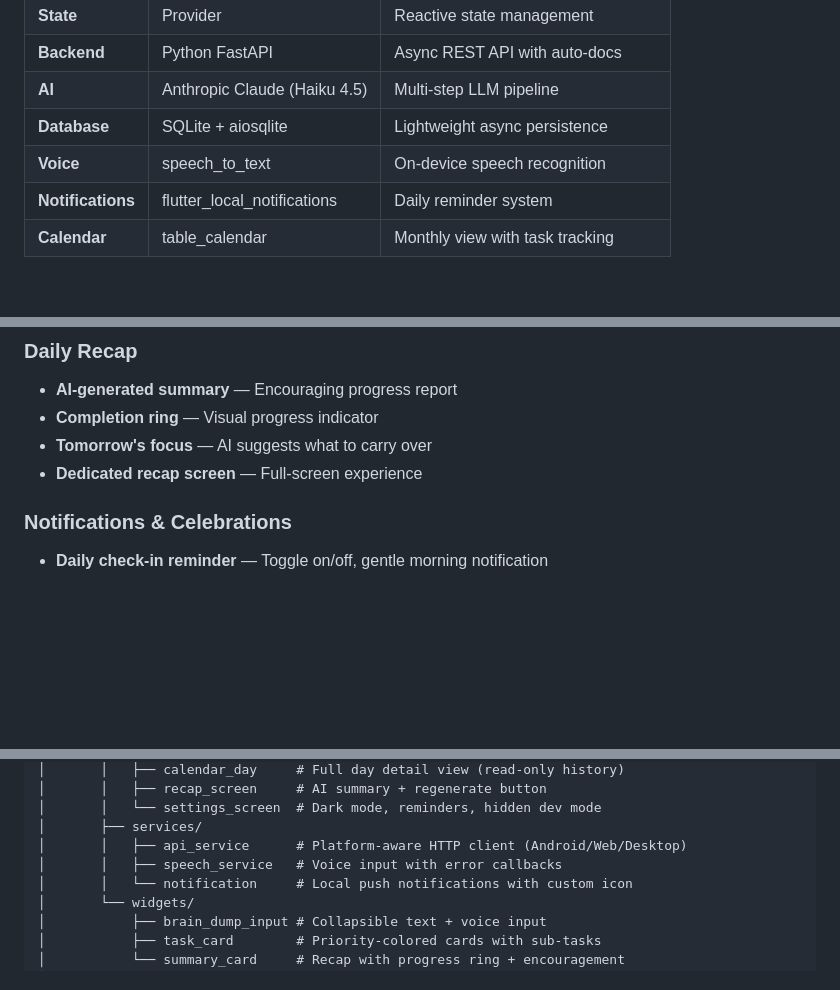
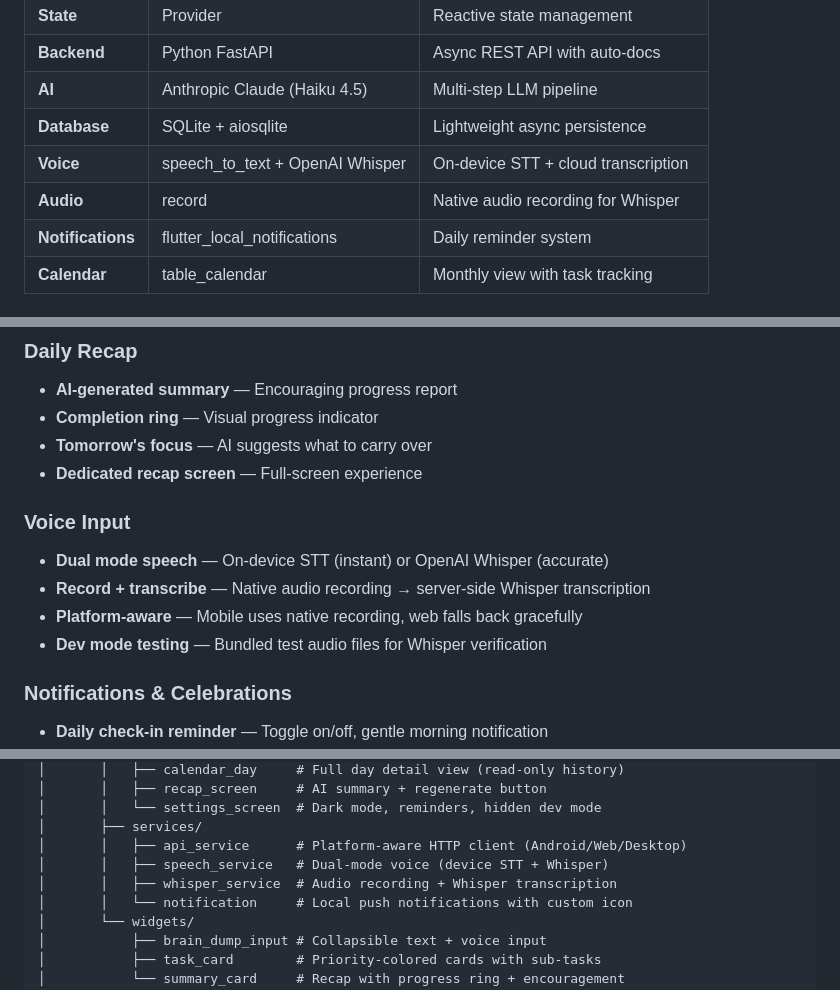
Before and after one commit to SeaL773/clarity, a Markdown page: README.md, 3 parts joined by grey strips. GitHub-like rendering; blank space fills up the shorter version.

Commit message:
docs: add Whisper voice input to README

```diff
--- a/README.md
+++ b/README.md
@@ -74,7 +74,8 @@ Each step has its own **dedicated prompt** designed for the task — not one gen
 | **Backend** | Python FastAPI | Async REST API with auto-docs |
 | **AI** | Anthropic Claude (Haiku 4.5) | Multi-step LLM pipeline |
 | **Database** | SQLite + aiosqlite | Lightweight async persistence |
-| **Voice** | speech_to_text | On-device speech recognition |
+| **Voice** | speech_to_text + OpenAI Whisper | On-device STT + cloud transcription |
+| **Audio** | record | Native audio recording for Whisper |
 | **Notifications** | flutter_local_notifications | Daily reminder system |
 | **Calendar** | table_calendar | Monthly view with task tracking |
 
@@ -103,6 +104,12 @@ Each step has its own **dedicated prompt** designed for the task — not one gen
 - **Completion ring** — Visual progress indicator
 - **Tomorrow's focus** — AI suggests what to carry over
 - **Dedicated recap screen** — Full-screen experience
+
+### Voice Input
+- **Dual mode speech** — On-device STT (instant) or OpenAI Whisper (accurate)
+- **Record + transcribe** — Native audio recording → server-side Whisper transcription
+- **Platform-aware** — Mobile uses native recording, web falls back gracefully
+- **Dev mode testing** — Bundled test audio files for Whisper verification
 
 ### Notifications & Celebrations
 - **Daily check-in reminder** — Toggle on/off, gentle morning notification
@@ -201,7 +210,8 @@ clarity/
 │       │   └── settings_screen  # Dark mode, reminders, hidden dev mode
 │       ├── services/
 │       │   ├── api_service      # Platform-aware HTTP client (Android/Web/Desktop)
-│       │   ├── speech_service   # Voice input with error callbacks
+│       │   ├── speech_service   # Dual-mode voice (device STT + Whisper)
+│       │   ├── whisper_service  # Audio recording + Whisper transcription
 │       │   └── notification     # Local push notifications with custom icon
 │       └── widgets/
 │           ├── brain_dump_input # Collapsible text + voice input
```
Also changed, not shown: other parts of README.md (+2 -0 lines).
